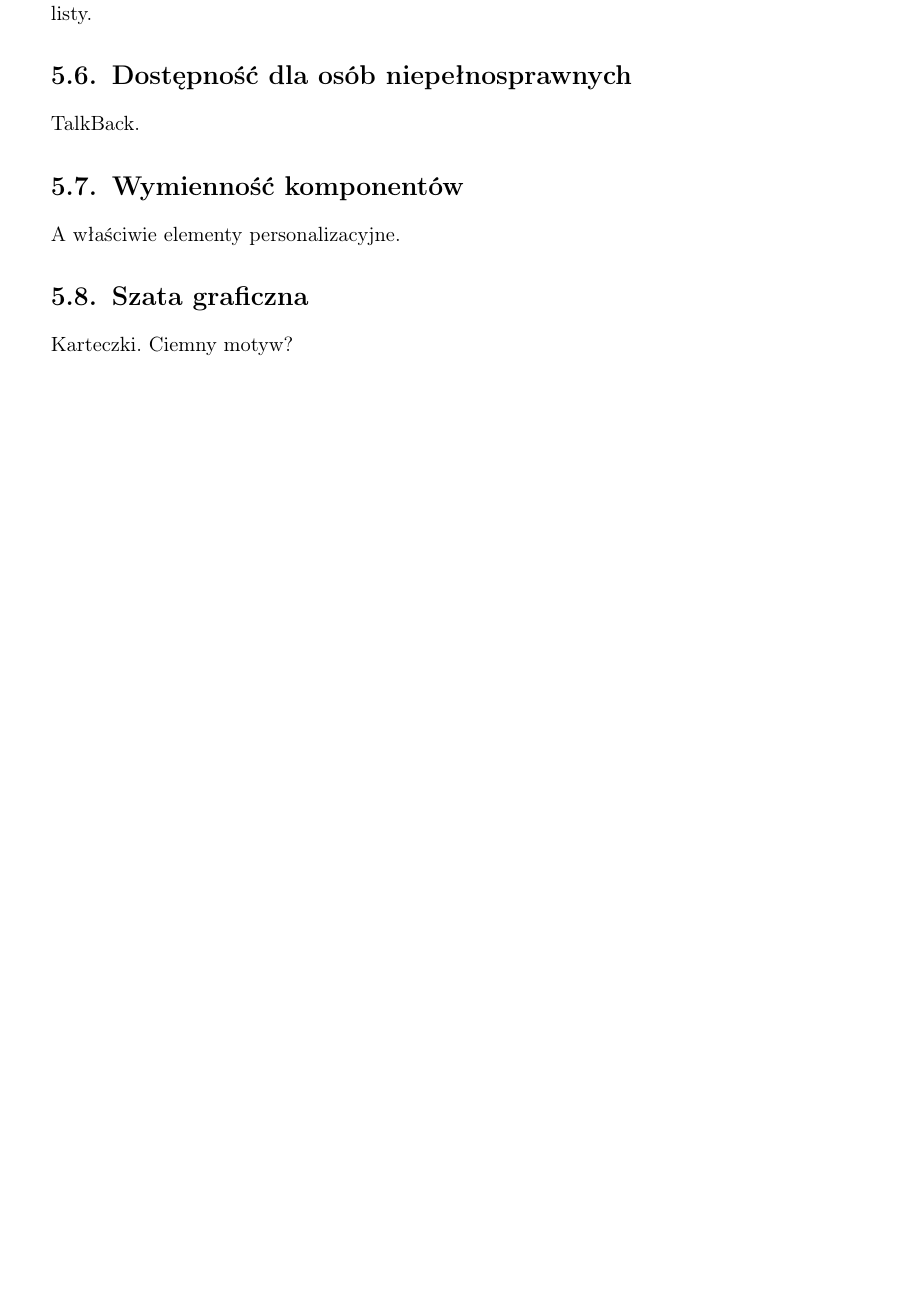
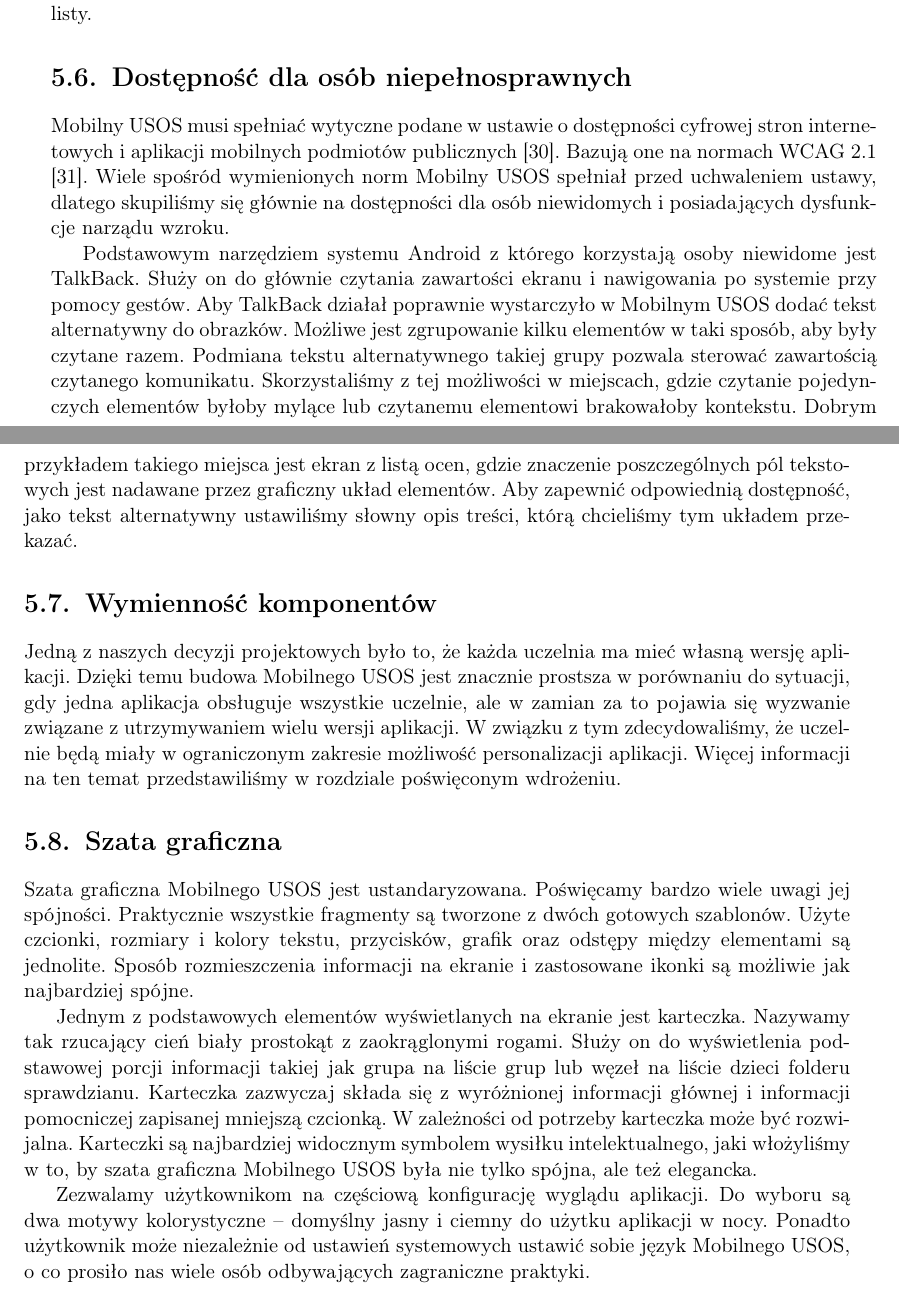
Before and after one commit to zhtk/magisterka, a LaTeX thesis (thesis.tex): part of page 25 of 33 before the commit and two parts of pages 25 and 26 of 34 after it, the two joined at a grey line, cut so that both start at the same text, the shorter picture padded with empty space. Compiled offline with pdfLaTeX.

Commit message:
Końcówka szczegółów implementacji

```diff
--- a/thesis.tex
+++ b/thesis.tex
@@ -970,15 +970,55 @@
 
 \section{Dostępność dla osób niepełnosprawnych}
 
-TalkBack.
+Mobilny USOS musi spełniać wytyczne podane w ustawie o dostępności cyfrowej stron
+internetowych i aplikacji mobilnych podmiotów publicznych \cite{uodc}. Bazują one
+na normach WCAG 2.1 \cite{wcag21}. Wiele spośród wymienionych norm Mobilny USOS
+spełniał przed uchwaleniem ustawy, dlatego skupiliśmy się głównie na dostępności
+dla osób niewidomych i posiadających dysfunkcje narządu wzroku.
+
+Podstawowym narzędziem systemu Android z którego korzystają osoby niewidome jest
+TalkBack. Służy on do głównie czytania zawartości ekranu i nawigowania po systemie
+przy pomocy gestów. Aby TalkBack działał poprawnie wystarczyło w Mobilnym USOS
+dodać tekst alternatywny do obrazków. Możliwe jest zgrupowanie kilku elementów w
+taki sposób, aby były czytane razem. Podmiana tekstu alternatywnego takiej grupy
+pozwala sterować zawartością czytanego komunikatu. Skorzystaliśmy z tej możliwości
+w miejscach, gdzie czytanie pojedynczych elementów byłoby mylące lub czytanemu
+elementowi brakowałoby kontekstu. Dobrym przykładem takiego miejsca jest ekran z
+listą ocen, gdzie znaczenie poszczególnych pól tekstowych jest nadawane przez
+graficzny układ elementów. Aby zapewnić odpowiednią dostępność, jako tekst alternatywny
+ustawiliśmy słowny opis treści, którą chcieliśmy tym układem przekazać.
 
 \section{Wymienność komponentów}
 
-A właściwie elementy personalizacyjne.
+Jedną z naszych decyzji projektowych było to, że każda uczelnia ma mieć własną
+wersję aplikacji. Dzięki temu budowa Mobilnego USOS jest znacznie prostsza w porównaniu
+do sytuacji, gdy jedna aplikacja obsługuje wszystkie uczelnie, ale w zamian za to
+pojawia się wyzwanie związane z utrzymywaniem wielu wersji aplikacji. W związku z
+tym zdecydowaliśmy, że uczelnie będą miały w ograniczonym zakresie możliwość
+personalizacji aplikacji. Więcej informacji na ten temat przedstawiliśmy w rozdziale
+poświęconym wdrożeniu.
 
 \section{Szata graficzna}
 
-Karteczki. Ciemny motyw?
+Szata graficzna Mobilnego USOS jest ustandaryzowana. Poświęcamy bardzo wiele
+uwagi jej spójności. Praktycznie wszystkie fragmenty są tworzone z dwóch gotowych
+szablonów. Użyte czcionki, rozmiary i kolory tekstu, przycisków, grafik oraz odstępy
+między elementami są jednolite. Sposób rozmieszczenia informacji na ekranie i
+zastosowane ikonki są możliwie jak najbardziej spójne.
+
+Jednym z podstawowych elementów wyświetlanych na ekranie jest karteczka. Nazywamy
+tak rzucający cień biały prostokąt z zaokrąglonymi rogami. Służy on do wyświetlenia
+podstawowej porcji informacji takiej jak grupa na liście grup lub węzeł na liście
+dzieci folderu sprawdzianu. Karteczka zazwyczaj składa się z wyróżnionej informacji
+głównej i informacji pomocniczej zapisanej mniejszą czcionką. W zależności od potrzeby
+karteczka może być rozwijalna. Karteczki są najbardziej widocznym symbolem wysiłku
+intelektualnego, jaki włożyliśmy w to, by szata graficzna Mobilnego USOS była nie
+tylko spójna, ale też elegancka.
+
+Zezwalamy użytkownikom na częściową konfigurację wyglądu aplikacji. Do wyboru są
+dwa motywy kolorystyczne -- domyślny jasny i ciemny do użytku aplikacji w nocy.
+Ponadto użytkownik może niezależnie od ustawień systemowych ustawić sobie język
+Mobilnego USOS, o co prosiło nas wiele osób odbywających zagraniczne praktyki.
 
 \chapter{Wdrożenie w skali Polski}
 
@@ -1154,6 +1194,11 @@
 
 \bibitem[29]{deeplinks} Google Inc., \textit{Create Deep Links to App Content}, \url{https://developer.android.com/training/app-links/deep-linking}. [Dostęp: 2019-05-28].
 
+\bibitem[30]{uodc} Sejm RP, \textit{Ustawa o dostępności cyfrowej stron internetowych i aplikacji mobilnych podmiotów publicznych}, Dziennik Ustaw z roku 2019, poz. 848.
+
+\bibitem[31]{wcag21} World Wide Web Consortium, \textit{Web Content Accessibility Guidelines (WCAG) 2.1},
+\url{https://www.w3.org/TR/WCAG21/}. [Dostęp: 2019-06-17].
+
 \end{thebibliography}
 
 \end{document}
```
